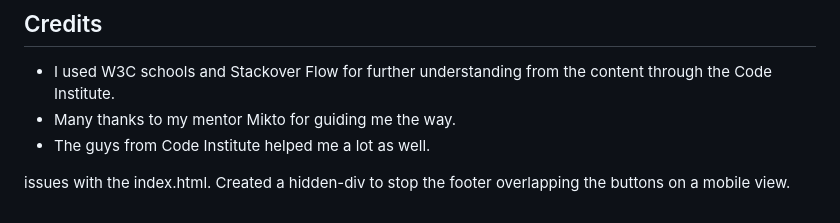
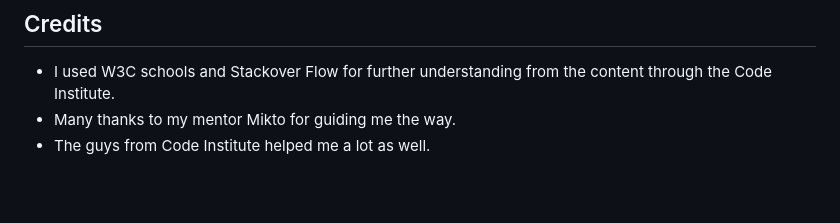
Before and after one commit to FraserR1188/Pokemon-Emporium, a Markdown page: README.md, the part around the change. GitHub-like rendering; blank space fills up the shorter version.

```diff
--- a/README.md
+++ b/README.md
@@ -297,5 +297,3 @@ More a more in-depth process click [here.](https://docs.github.com/en/pages/gett
 - I used W3C schools and Stackover Flow for further understanding from the content through the Code Institute.
 - Many thanks to my mentor Mikto for guiding me the way.
 - The guys from Code Institute helped me a lot as well.
-
-issues with the index.html. Created a hidden-div to stop the footer overlapping the buttons on a mobile view.
```
Also changed, not shown: TESTING.md (+8 -10 lines), assets/images/testing-images/battle-jshint.png (added), assets/images/testing-images/jshint-index.png (added), assets/images/testing-images/memory-jshint.png (added), 1 other file.
